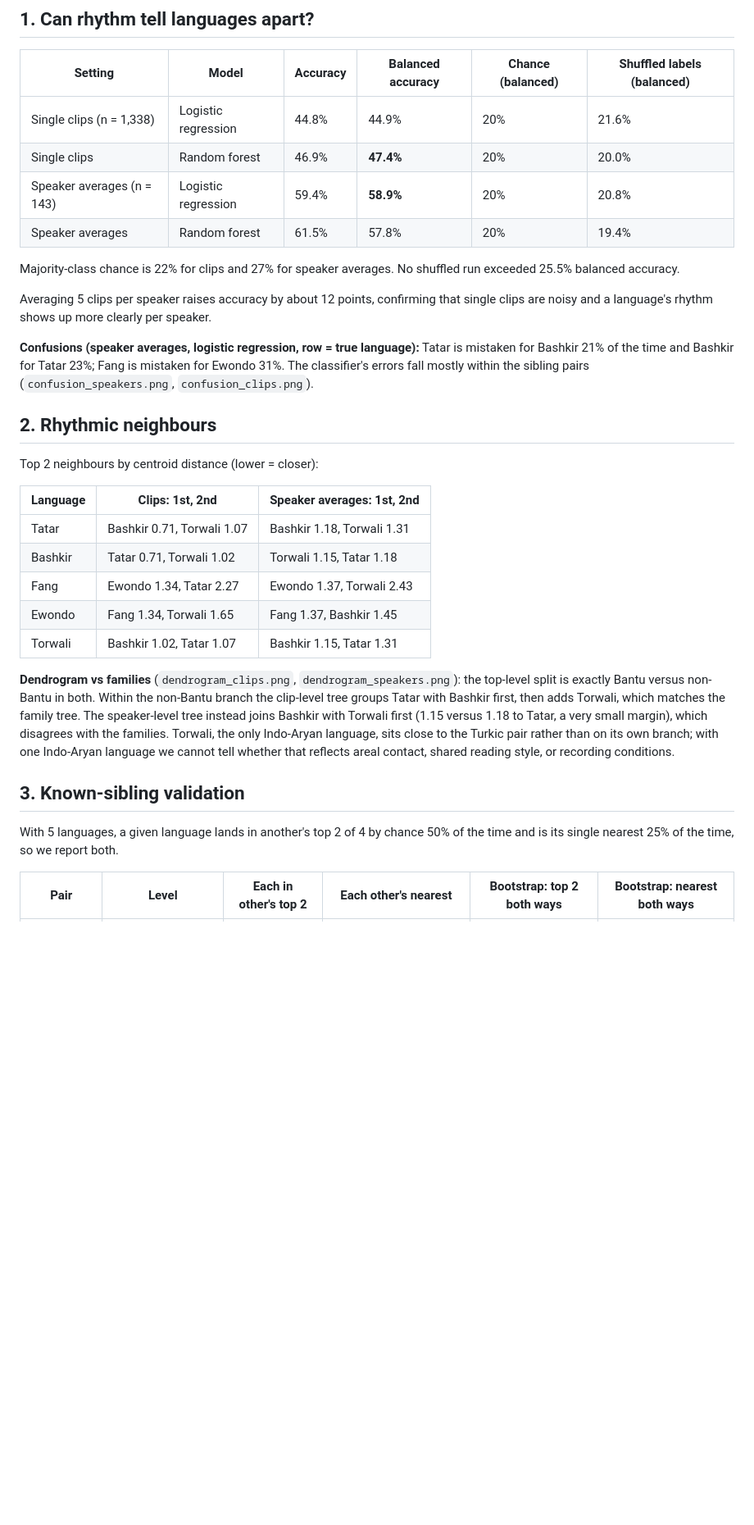
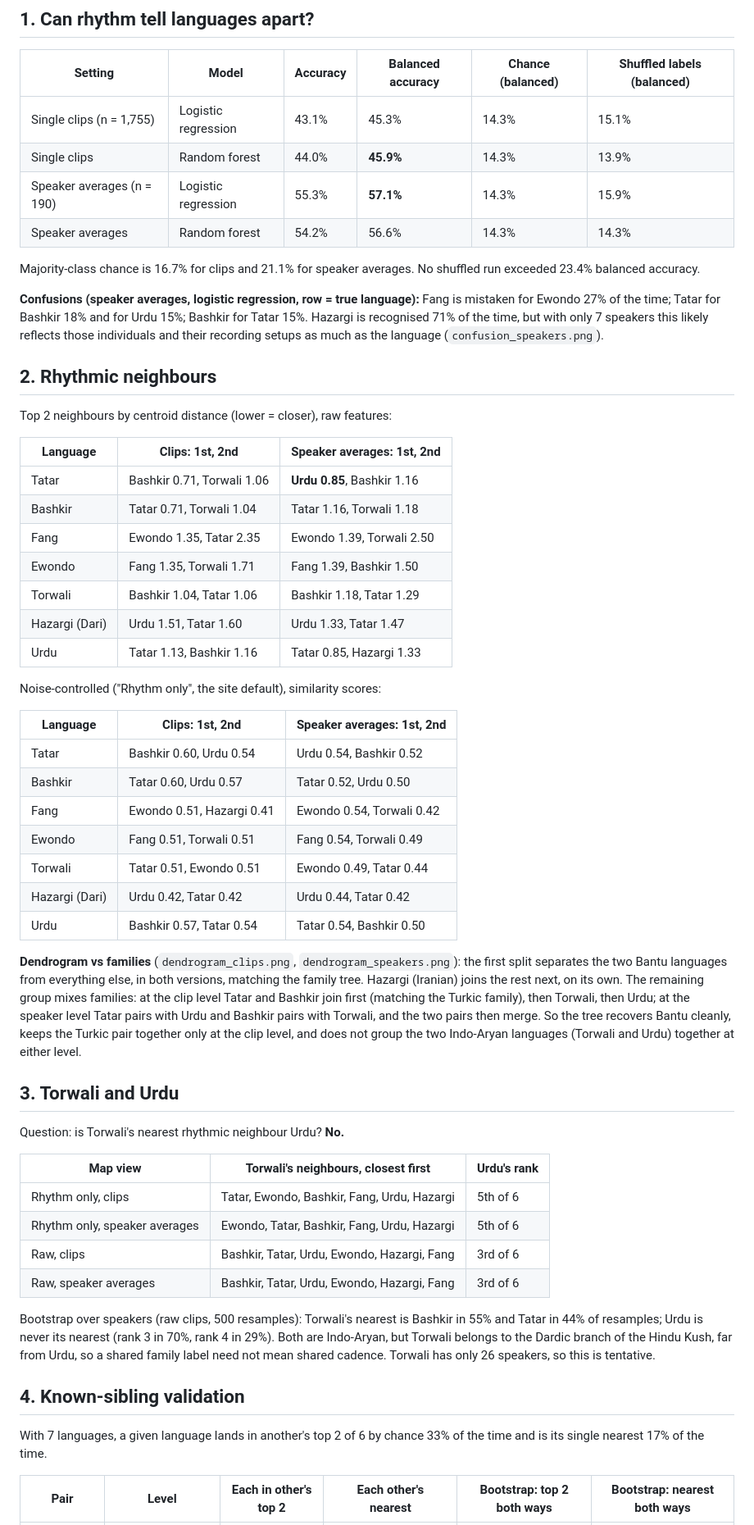
Before and after one commit to sush90/Data-Collective---Language, a Markdown page: results_summary.md, the part around one of its changes. Shown at 82% size. Drawn GitHub-style; blank space fills up the shorter version.

```diff
--- a/results_summary.md
+++ b/results_summary.md
@@ -65,48 +89,77 @@ real rhythmic signal, but it is smaller than the headline accuracy suggests.
 
 | Setting | Model | Accuracy | Balanced accuracy | Chance (balanced) | Shuffled labels (balanced) |
 |---|---|---|---|---|---|
-| Single clips (n = 1,338) | Logistic regression | 44.8% | 44.9% | 20% | 21.6% |
-| Single clips | Random forest | 46.9% | **47.4%** | 20% | 20.0% |
-| Speaker averages (n = 143) | Logistic regression | 59.4% | **58.9%** | 20% | 20.8% |
-| Speaker averages | Random forest | 61.5% | 57.8% | 20% | 19.4% |
+| Single clips (n = 1,755) | Logistic regression | 43.1% | 45.3% | 14.3% | 15.1% |
+| Single clips | Random forest | 44.0% | **45.9%** | 14.3% | 13.9% |
+| Speaker averages (n = 190) | Logistic regression | 55.3% | **57.1%** | 14.3% | 15.9% |
+| Speaker averages | Random forest | 54.2% | 56.6% | 14.3% | 14.3% |
 
-Majority-class chance is 22% for clips and 27% for speaker averages.
-No shuffled run exceeded 25.5% balanced accuracy.
-
-Averaging 5 clips per speaker raises accuracy by about 12 points, confirming
-that single clips are noisy and a language's rhythm shows up more clearly per speaker.
+Majority-class chance is 16.7% for clips and 21.1% for speaker averages. No
+shuffled run exceeded 23.4% balanced accuracy.
 
 **Confusions (speaker averages, logistic regression, row = true language):**
-Tatar is mistaken for Bashkir 21% of the time and Bashkir for Tatar 23%;
-Fang is mistaken for Ewondo 31%. The classifier's errors fall mostly within
-the sibling pairs (`confusion_speakers.png`, `confusion_clips.png`).
+Fang is mistaken for Ewondo 27% of the time; Tatar for Bashkir 18% and for
+Urdu 15%; Bashkir for Tatar 15%. Hazargi is recognised 71% of the time, but
+with only 7 speakers this likely reflects those individuals and their
+recording setups as much as the language (`confusion_speakers.png`).
 
 ## 2. Rhythmic neighbours
 
-Top 2 neighbours by centroid distance (lower = closer):
+Top 2 neighbours by centroid distance (lower = closer), raw features:
 
 | Language | Clips: 1st, 2nd | Speaker averages: 1st, 2nd |
 |---|---|---|
-| Tatar | Bashkir 0.71, Torwali 1.07 | Bashkir 1.18, Torwali 1.31 |
-| Bashkir | Tatar 0.71, Torwali 1.02 | Torwali 1.15, Tatar 1.18 |
-| Fang | Ewondo 1.34, Tatar 2.27 | Ewondo 1.37, Torwali 2.43 |
-| Ewondo | Fang 1.34, Torwali 1.65 | Fang 1.37, Bashkir 1.45 |
-| Torwali | Bashkir 1.02, Tatar 1.07 | Bashkir 1.15, Tatar 1.31 |
+| Tatar | Bashkir 0.71, Torwali 1.06 | **Urdu 0.85**, Bashkir 1.16 |
+| Bashkir | Tatar 0.71, Torwali 1.04 | Tatar 1.16, Torwali 1.18 |
+| Fang | Ewondo 1.35, Tatar 2.35 | Ewondo 1.39, Torwali 2.50 |
+| Ewondo | Fang 1.35, Torwali 1.71 | Fang 1.39, Bashkir 1.50 |
+| Torwali | Bashkir 1.04, Tatar 1.06 | Bashkir 1.18, Tatar 1.29 |
+| Hazargi (Dari) | Urdu 1.51, Tatar 1.60 | Urdu 1.33, Tatar 1.47 |
+| Urdu | Tatar 1.13, Bashkir 1.16 | Tatar 0.85, Hazargi 1.33 |
+
+Noise-controlled ("Rhythm only", the site default), similarity scores:
+
+| Language | Clips: 1st, 2nd | Speaker averages: 1st, 2nd |
+|---|---|---|
+| Tatar | Bashkir 0.60, Urdu 0.54 | Urdu 0.54, Bashkir 0.52 |
+| Bashkir | Tatar 0.60, Urdu 0.57 | Tatar 0.52, Urdu 0.50 |
+| Fang | Ewondo 0.51, Hazargi 0.41 | Ewondo 0.54, Torwali 0.42 |
+| Ewondo | Fang 0.51, Torwali 0.51 | Fang 0.54, Torwali 0.49 |
+| Torwali | Tatar 0.51, Ewondo 0.51 | Ewondo 0.49, Tatar 0.44 |
+| Hazargi (Dari) | Urdu 0.42, Tatar 0.42 | Urdu 0.44, Tatar 0.42 |
+| Urdu | Bashkir 0.57, Tatar 0.54 | Tatar 0.54, Bashkir 0.50 |
 
 **Dendrogram vs families** (`dendrogram_clips.png`, `dendrogram_speakers.png`):
-the top-level split is exactly Bantu versus non-Bantu in both. Within the
-non-Bantu branch the clip-level tree groups Tatar with Bashkir first, then
-adds Torwali, which matches the family tree. The speaker-level tree instead
-joins Bashkir with Torwali first (1.15 versus 1.18 to Tatar, a very small
-margin), which disagrees with the families. Torwali, the only Indo-Aryan
-language, sits close to the Turkic pair rather than on its own branch; with one
-Indo-Aryan language we cannot tell whether that reflects areal contact, shared
-reading style, or recording conditions.
+the first split separates the two Bantu languages from everything else, in
+both versions, matching the family tree. Hazargi (Iranian) joins the rest
+next, on its own. The remaining group mixes families: at the clip level Tatar
+and Bashkir join first (matching the Turkic family), then Torwali, then Urdu;
+at the speaker level Tatar pairs with Urdu and Bashkir pairs with Torwali, and the two pairs then merge. So the
+tree recovers Bantu cleanly, keeps the Turkic pair together only at the clip
+level, and does not group the two Indo-Aryan languages (Torwali and Urdu)
+together at either level.
 
-## 3. Known-sibling validation
+## 3. Torwali and Urdu
 
-With 5 languages, a given language lands in another's top 2 of 4 by chance 50%
-of the time and is its single nearest 25% of the time, so we report both.
+Question: is Torwali's nearest rhythmic neighbour Urdu? **No.**
+
+| Map view | Torwali's neighbours, closest first | Urdu's rank |
+|---|---|---|
+| Rhythm only, clips | Tatar, Ewondo, Bashkir, Fang, Urdu, Hazargi | 5th of 6 |
+| Rhythm only, speaker averages | Ewondo, Tatar, Bashkir, Fang, Urdu, Hazargi | 5th of 6 |
+| Raw, clips | Bashkir, Tatar, Urdu, Ewondo, Hazargi, Fang | 3rd of 6 |
+| Raw, speaker averages | Bashkir, Tatar, Urdu, Ewondo, Hazargi, Fang | 3rd of 6 |
+
+Bootstrap over speakers (raw clips, 500 resamples): Torwali's nearest is
+Bashkir in 55% and Tatar in 44% of resamples; Urdu is never its nearest
+(rank 3 in 70%, rank 4 in 29%). Both are Indo-Aryan, but Torwali belongs to
+the Dardic branch of the Hindu Kush, far from Urdu, so a shared family label
+need not mean shared cadence. Torwali has only 26 speakers, so this is tentative.
+
+## 4. Known-sibling validation
+
+With 7 languages, a given language lands in another's top 2 of 6 by chance 33%
+of the time and is its single nearest 17% of the time.
 
 | Pair | Level | Each in other's top 2 | Each other's nearest | Bootstrap: top 2 both ways | Bootstrap: nearest both ways |
 |---|---|---|---|---|---|
```
Also changed, not shown: other parts of results_summary.md (+133 -116 lines).
